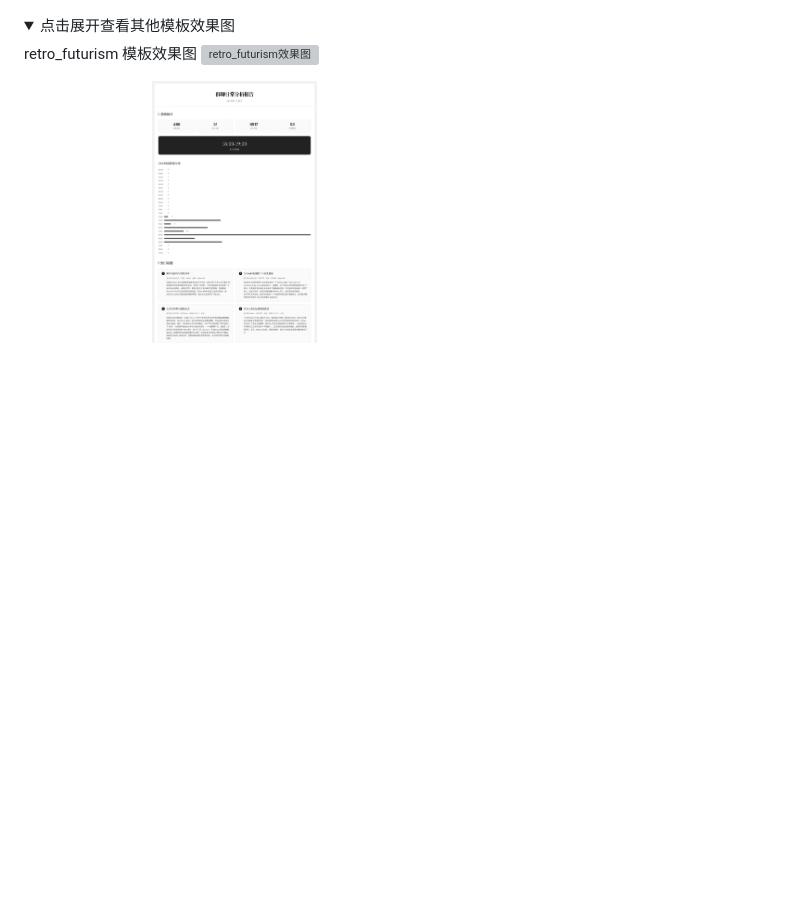
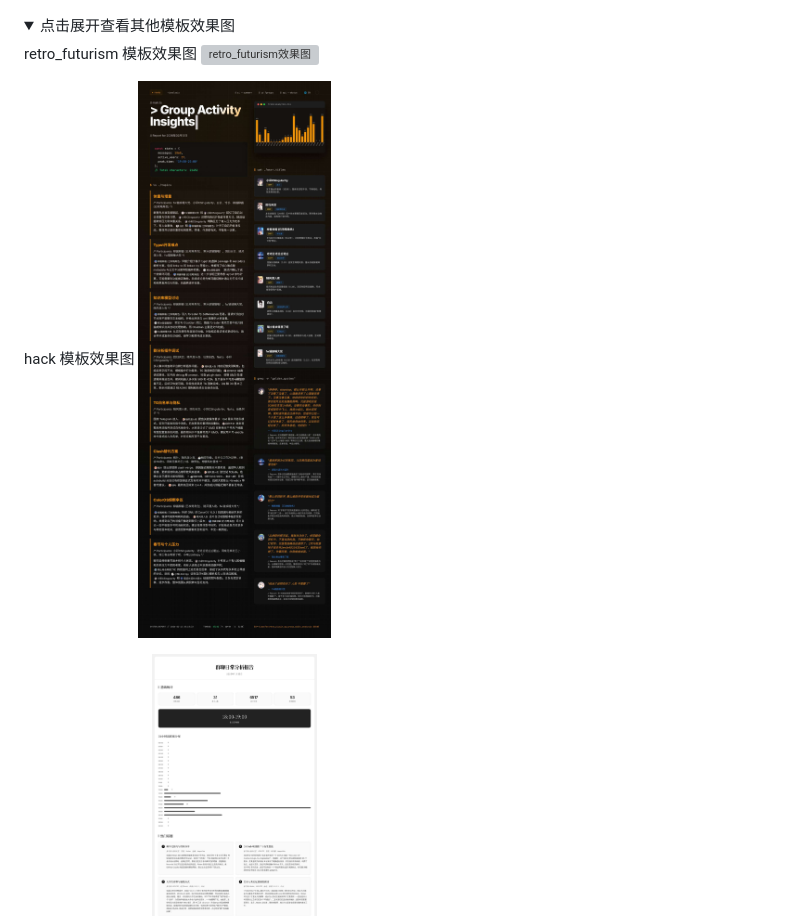
Before and after one commit to SXP-Simon/astrbot_plugin_qq_group_daily_analysis, a Markdown page: README.md, the part around the change. Rendered like a GitHub page; pictures changed too: assets/hack-demo.jpg (added); folded sections open; blank space fills up the shorter version; grey boxes are pictures that could not be loaded.

Commit message:
chore: 更新 demo 图资源

```diff
--- a/README.md
+++ b/README.md
@@ -74,6 +74,9 @@ _✨ 一个基于 AstrBot 的智能群聊分析插件，支持 **QQ (OneBot)**
 
 retro_futurism 模板效果图
 ![retro_futurism效果图](./assets/retro_futurism-demo.jpg)
+
+hack 模板效果图
+![hack效果图](./assets/hack-demo.jpg)
 
 format 模板效果图
 ![format效果图](./assets/format-demo.jpg)
```
Also changed, not shown: 2 other files.
